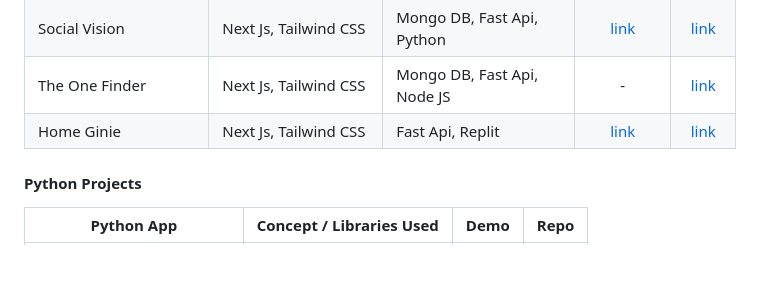
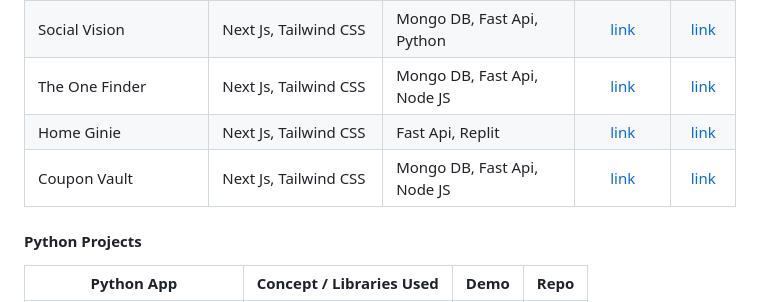
Before and after one commit to Archit1706/Archit176, a Markdown page: README.md, the part around the change. GitHub-like rendering; blank space fills up the shorter version.

```diff
--- a/README.md
+++ b/README.md
@@ -38,8 +38,9 @@ Moviescape | React JS, Tailwind CSS | TMDB | [link](https://moviescape.netlify.a
 First Paper | Next JS, Tailwind CSS | ArXiv Dataset | [link](https://first-paper.vercel.app/) | [link](https://github.com/Archit1706/First-Paper)
 Power Up | React JS, Tailwind CSS | Node JS, Mongo DB | [link](https://powerup.sidd065.repl.co/) | [link](https://github.com/Archit1706/PowerUp)
 Social Vision | Next Js, Tailwind CSS | Mongo DB, Fast Api, Python | [link](https://network-analysis-weld.vercel.app/) | [link](https://github.com/Archit1706/SocialVision)
-The One Finder | Next Js, Tailwind CSS | Mongo DB, Fast Api, Node JS | - | [link](https://github.com/Archit1706/The-One-Finder)
+The One Finder | Next Js, Tailwind CSS | Mongo DB, Fast Api, Node JS | [link](https://the-one-finder.vercel.app/) | [link](https://github.com/Archit1706/The-One-Finder)
 Home Ginie | Next Js, Tailwind CSS | Fast Api, Replit | [link](https://home-ginie.vercel.app/) | [link](https://github.com/Archit1706/Home-Ginie)
+Coupon Vault | Next Js, Tailwind CSS | Mongo DB, Fast Api, Node JS | [link](https://coupon-vault.vercel.app/) | [link](https://github.com/Archit1706/Coupon-Vault)
 
 #### Python Projects
 
```
